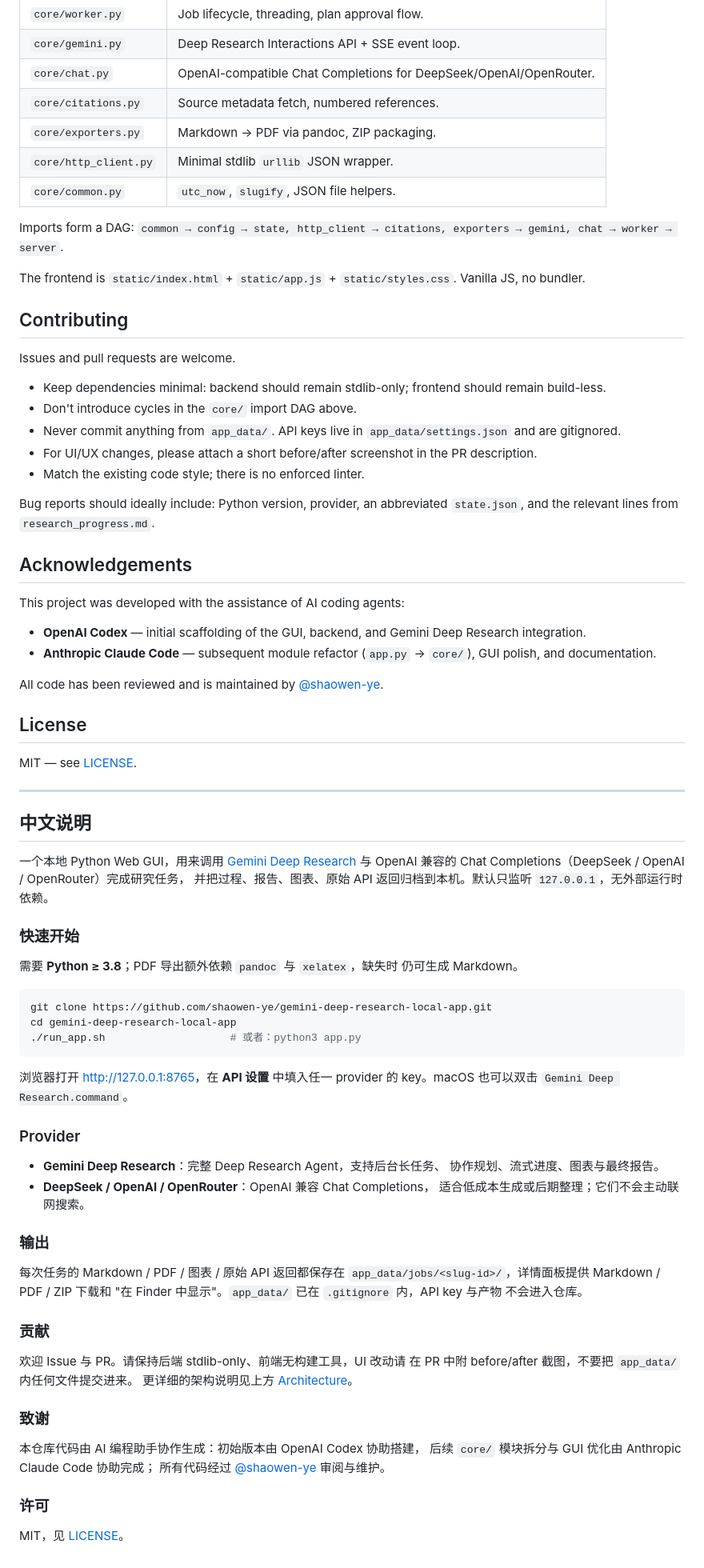
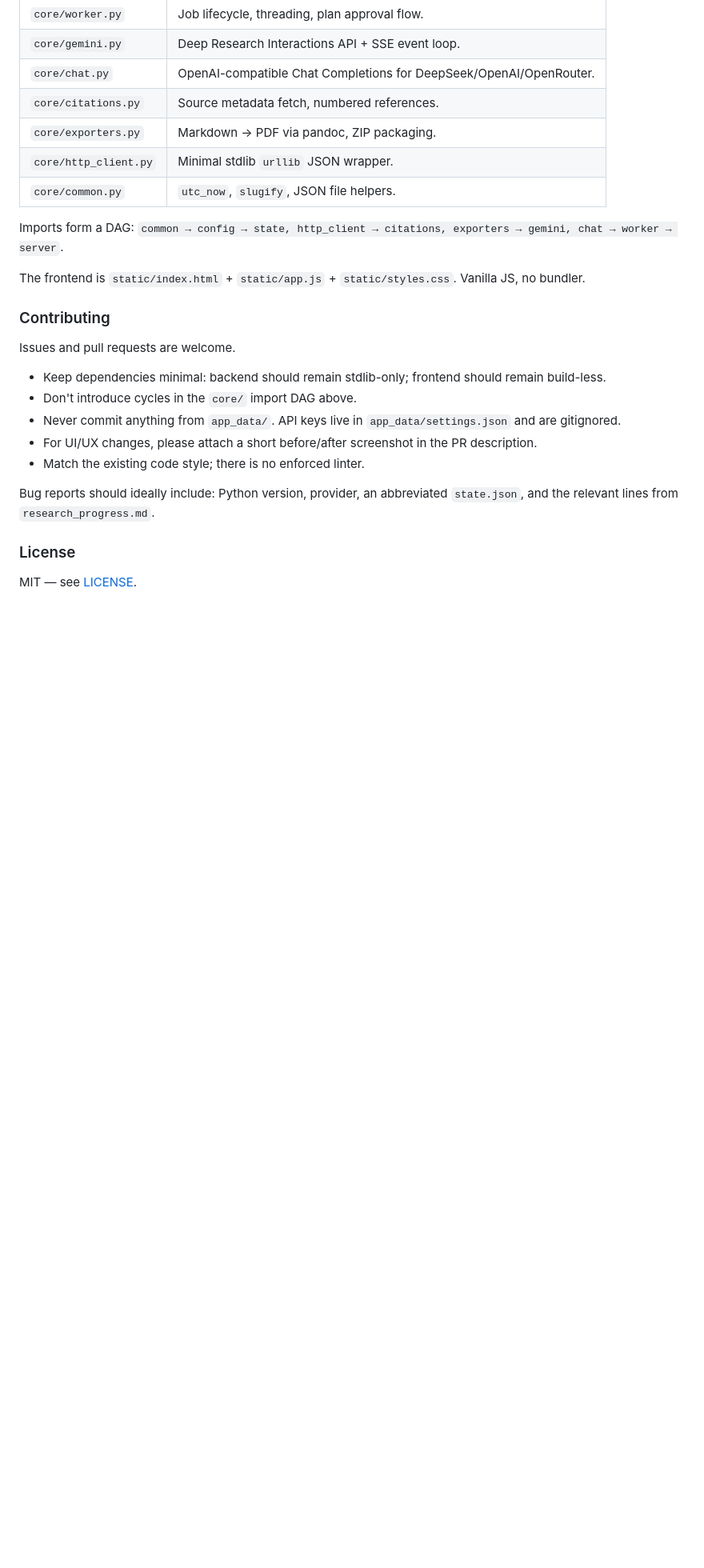
Before and after one commit to shaowen-ye/deep-research-assistant, a Markdown page: README.md, the part around one of its changes. Shown at 80% size. Drawn GitHub-style; blank space fills up the shorter version.

````diff
--- a/README.md
+++ b/README.md
@@ -121,7 +257,7 @@ Imports form a DAG:
 The frontend is `static/index.html` + `static/app.js` + `static/styles.css`.
 Vanilla JS, no bundler.
 
-## Contributing
+### Contributing
 
 Issues and pull requests are welcome.
 
@@ -138,72 +274,6 @@ Bug reports should ideally include: Python version, provider, an
 abbreviated `state.json`, and the relevant lines from
 `research_progress.md`.
 
-## Acknowledgements
-
-This project was developed with the assistance of AI coding agents:
-
-- **OpenAI Codex** — initial scaffolding of the GUI, backend, and
-  Gemini Deep Research integration.
-- **Anthropic Claude Code** — subsequent module refactor (`app.py` →
-  `core/`), GUI polish, and documentation.
-
-All code has been reviewed and is maintained by [@shaowen-ye](https://github.com/shaowen-ye).
-
-## License
+### License
 
 MIT — see [LICENSE](LICENSE).
-
-[gdr]: https://ai.google.dev/gemini-api/docs/interactions/deep-research
-
----
-
-## 中文说明
-
-一个本地 Python Web GUI，用来调用 [Gemini Deep Research][gdr] 与 OpenAI
-兼容的 Chat Completions（DeepSeek / OpenAI / OpenRouter）完成研究任务，
-并把过程、报告、图表、原始 API 返回归档到本机。默认只监听
-`127.0.0.1`，无外部运行时依赖。
-
-### 快速开始
-
-需要 **Python ≥ 3.8**；PDF 导出额外依赖 `pandoc` 与 `xelatex`，缺失时
-仍可生成 Markdown。
-
-```bash
-git clone https://github.com/shaowen-ye/gemini-deep-research-local-app.git
-cd gemini-deep-research-local-app
-./run_app.sh                    # 或者：python3 app.py
-```
-
-浏览器打开 <http://127.0.0.1:8765>，在 **API 设置** 中填入任一 provider
-的 key。macOS 也可以双击 `Gemini Deep Research.command`。
-
-### Provider
-
-- **Gemini Deep Research**：完整 Deep Research Agent，支持后台长任务、
-  协作规划、流式进度、图表与最终报告。
-- **DeepSeek / OpenAI / OpenRouter**：OpenAI 兼容 Chat Completions，
-  适合低成本生成或后期整理；它们不会主动联网搜索。
-
-### 输出
-
-每次任务的 Markdown / PDF / 图表 / 原始 API 返回都保存在
-`app_data/jobs/<slug-id>/`，详情面板提供 Markdown / PDF / ZIP 下载和
-"在 Finder 中显示"。`app_data/` 已在 `.gitignore` 内，API key 与产物
-不会进入仓库。
-
-### 贡献
-
-欢迎 Issue 与 PR。请保持后端 stdlib-only、前端无构建工具，UI 改动请
-在 PR 中附 before/after 截图，不要把 `app_data/` 内任何文件提交进来。
-更详细的架构说明见上方 [Architecture](#architecture)。
-
-### 致谢
-
-本仓库代码由 AI 编程助手协作生成：初始版本由 OpenAI Codex 协助搭建，
-后续 `core/` 模块拆分与 GUI 优化由 Anthropic Claude Code 协助完成；
-所有代码经过 [@shaowen-ye](https://github.com/shaowen-ye) 审阅与维护。
-
-### 许可
-
-MIT，见 [LICENSE](LICENSE)。
````
Also changed, not shown: other parts of README.md (+147 -11 lines).
